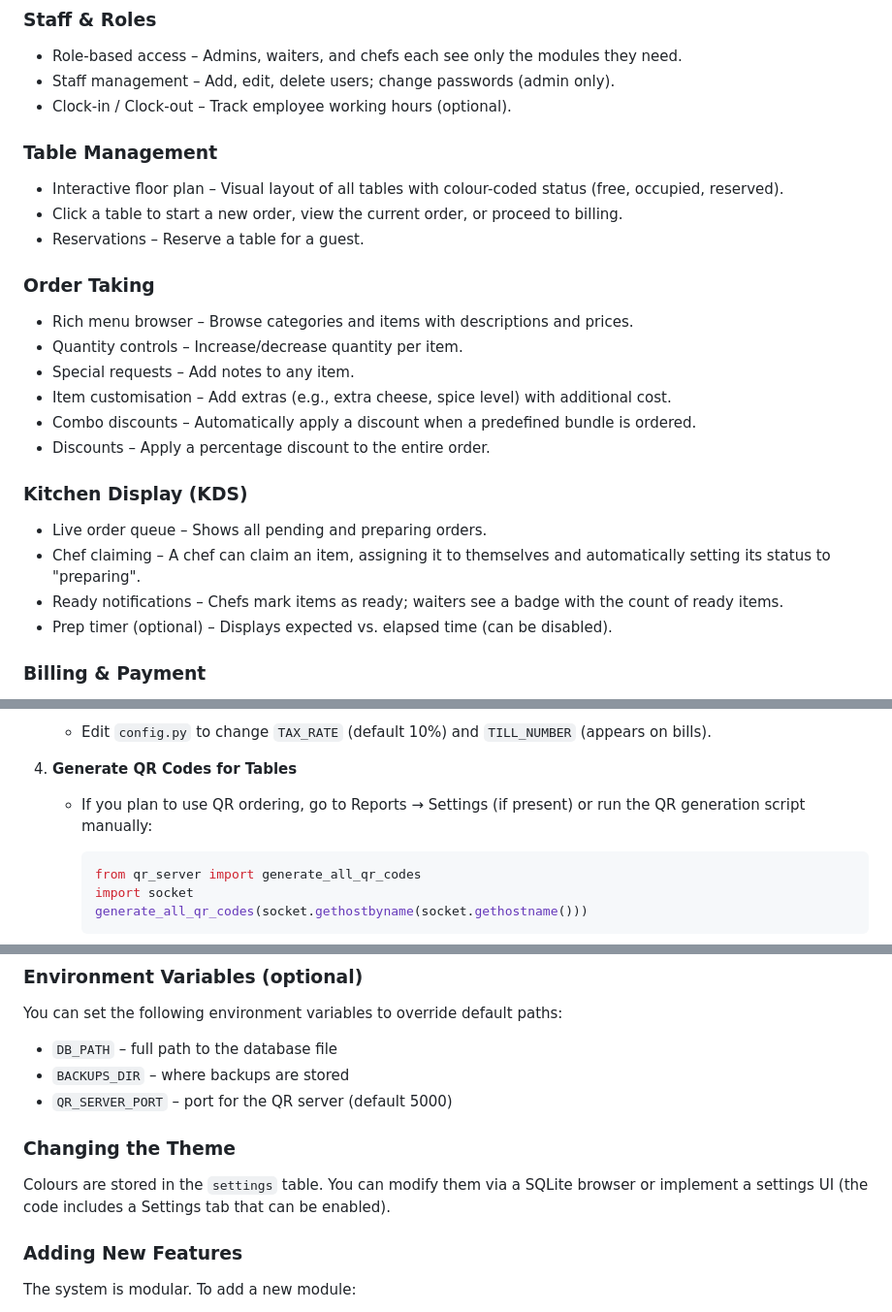
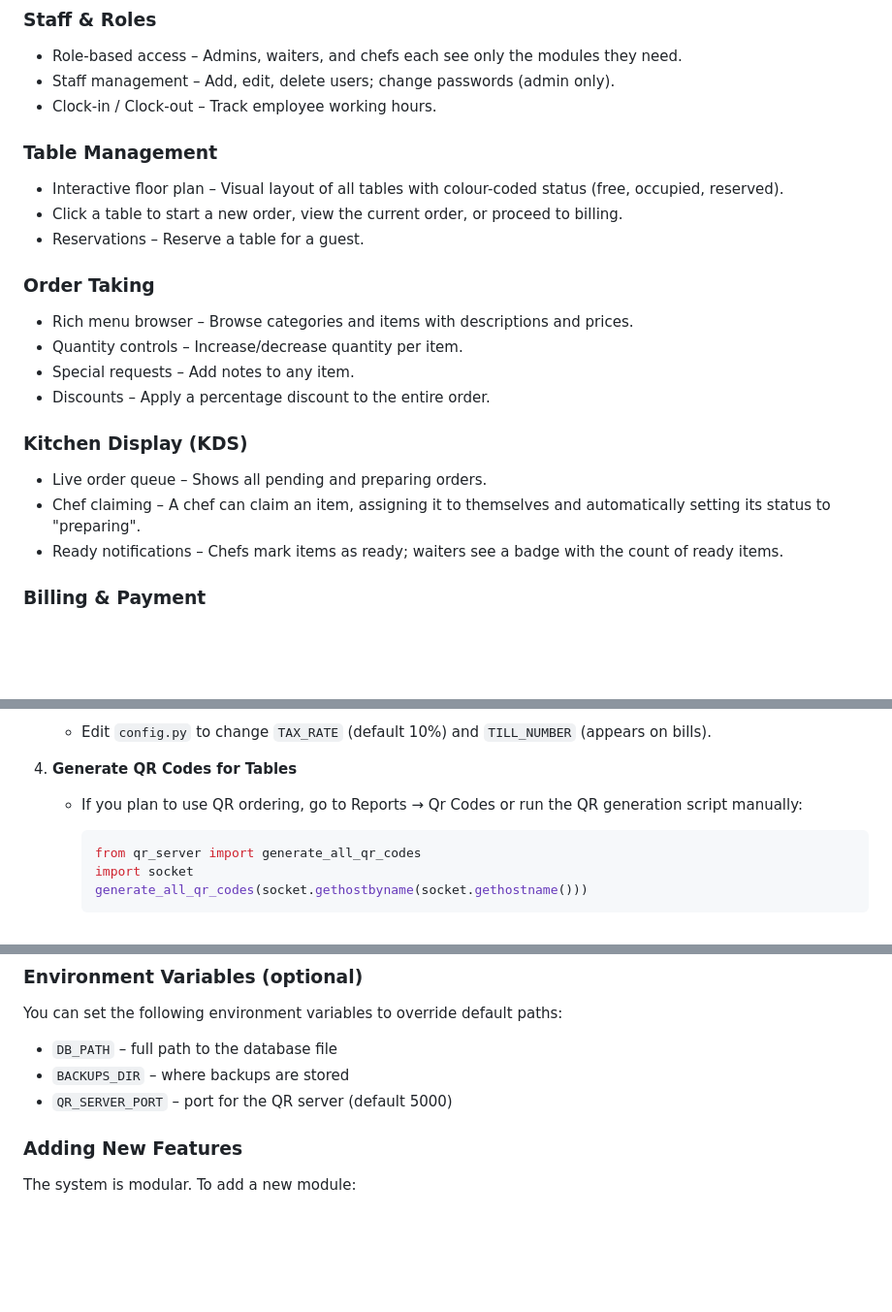
Before and after one commit to Kyle-00/Restaurant-pos-system, a Markdown page: README.md, 3 parts joined by grey strips. Shown at 97% size. Drawn GitHub-style; blank space fills up the shorter version.

Commit message:
fix(docs): remove optional notes and clarify QR code settings in README

````diff
--- a/README.md
+++ b/README.md
@@ -34,7 +34,7 @@ Savanna POS is designed for restaurants that want a modern, efficient, and relia
 
 - Role-based access – Admins, waiters, and chefs each see only the modules they need.
 - Staff management – Add, edit, delete users; change passwords (admin only).
-- Clock-in / Clock-out – Track employee working hours (optional).
+- Clock-in / Clock-out – Track employee working hours.
 
 ### Table Management
 
@@ -47,8 +47,6 @@ Savanna POS is designed for restaurants that want a modern, efficient, and relia
 - Rich menu browser – Browse categories and items with descriptions and prices.
 - Quantity controls – Increase/decrease quantity per item.
 - Special requests – Add notes to any item.
-- Item customisation – Add extras (e.g., extra cheese, spice level) with additional cost.
-- Combo discounts – Automatically apply a discount when a predefined bundle is ordered.
 - Discounts – Apply a percentage discount to the entire order.
 
 ### Kitchen Display (KDS)
@@ -56,7 +54,6 @@ Savanna POS is designed for restaurants that want a modern, efficient, and relia
 - Live order queue – Shows all pending and preparing orders.
 - Chef claiming – A chef can claim an item, assigning it to themselves and automatically setting its status to "preparing".
 - Ready notifications – Chefs mark items as ready; waiters see a badge with the count of ready items.
-- Prep timer (optional) – Displays expected vs. elapsed time (can be disabled).
 
 ### Billing & Payment
 
@@ -183,7 +179,7 @@ Once logged in, follow these steps to set up your restaurant:
    - Edit `config.py` to change `TAX_RATE` (default 10%) and `TILL_NUMBER` (appears on bills).
 
 4. **Generate QR Codes for Tables**
-   - If you plan to use QR ordering, go to Reports → Settings (if present) or run the QR generation script manually:
+   - If you plan to use QR ordering, go to Reports → Qr Codes or run the QR generation script manually:
 
      ```python
      from qr_server import generate_all_qr_codes
@@ -244,10 +240,6 @@ You can set the following environment variables to override default paths:
 - `DB_PATH` – full path to the database file
 - `BACKUPS_DIR` – where backups are stored
 - `QR_SERVER_PORT` – port for the QR server (default 5000)
-
-### Changing the Theme
-
-Colours are stored in the `settings` table. You can modify them via a SQLite browser or implement a settings UI (the code includes a Settings tab that can be enabled).
 
 ### Adding New Features
 
````
Also changed, not shown: other parts of README.md (+0 -1 lines).
